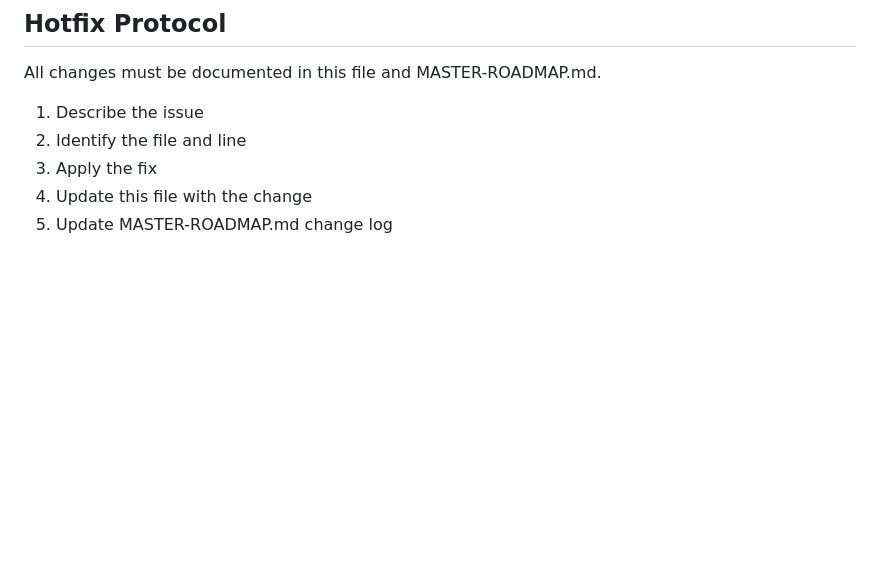
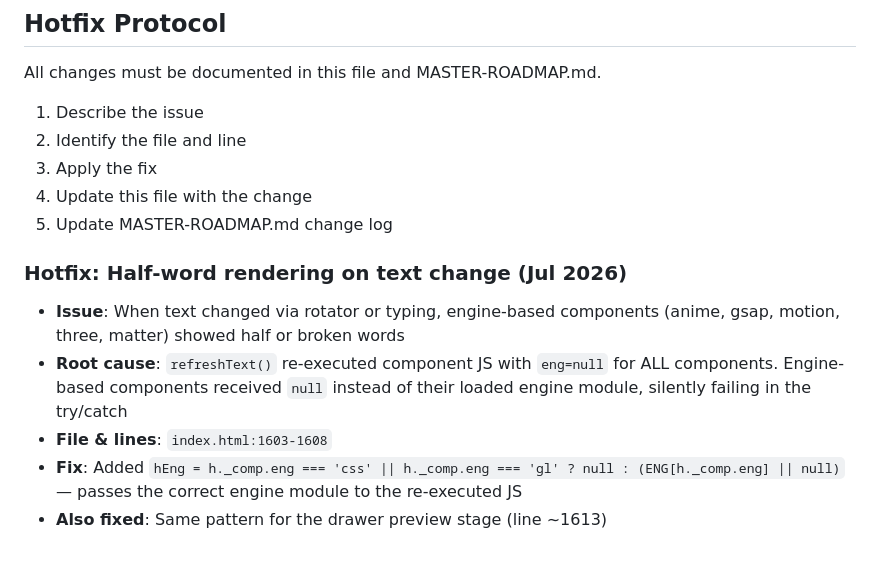
Before and after one commit to mistachatty-cmyk/Lok-Motion, a Markdown page: AGENTS.md, the part around the change. Rendered like a GitHub page; blank space fills up the shorter version.

Commit message:
docs: add hotfix entries for half-word bug and editor suite

```diff
--- a/AGENTS.md
+++ b/AGENTS.md
@@ -149,3 +149,10 @@ All changes must be documented in this file and MASTER-ROADMAP.md.
 3. Apply the fix
 4. Update this file with the change
 5. Update MASTER-ROADMAP.md change log
+
+### Hotfix: Half-word rendering on text change (Jul 2026)
+- **Issue**: When text changed via rotator or typing, engine-based components (anime, gsap, motion, three, matter) showed half or broken words
+- **Root cause**: `refreshText()` re-executed component JS with `eng=null` for ALL components. Engine-based components received `null` instead of their loaded engine module, silently failing in the try/catch
+- **File & lines**: `index.html:1603-1608`
+- **Fix**: Added `hEng = h._comp.eng === 'css' || h._comp.eng === 'gl' ? null : (ENG[h._comp.eng] || null)` — passes the correct engine module to the re-executed JS
+- **Also fixed**: Same pattern for the drawer preview stage (line ~1613)
```
Also changed, not shown: MASTER-ROADMAP.md (+6 -0 lines).
